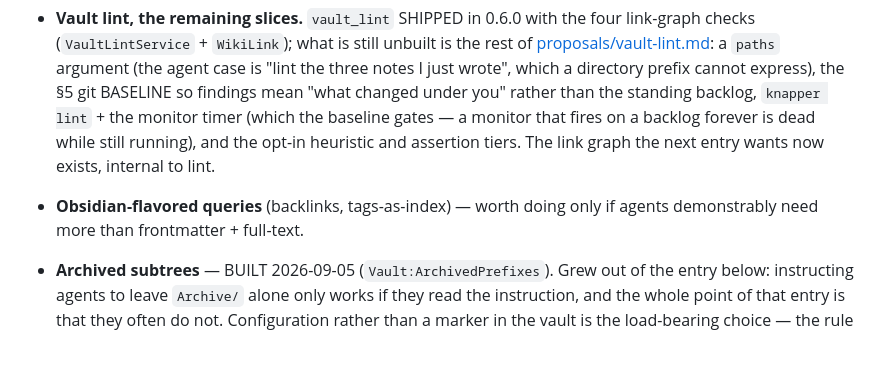
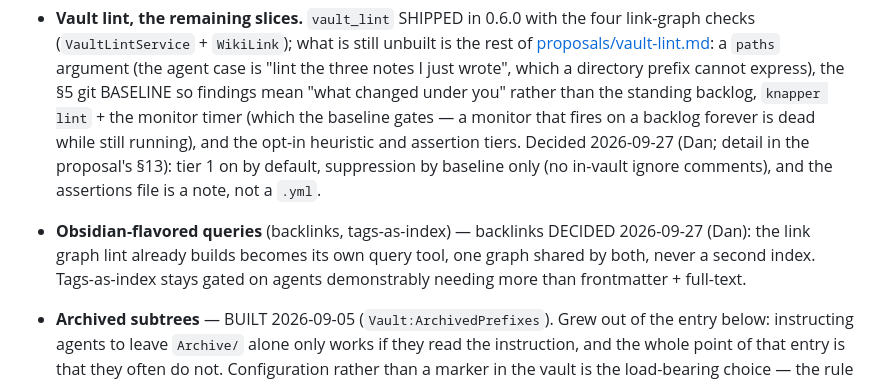
Before and after one commit to djdelaney/Knapper, a Markdown page: docs/extending.md, the part around the change. Drawn GitHub-style; blank space fills up the shorter version.

```diff
--- a/docs/extending.md
+++ b/docs/extending.md
@@ -416,9 +416,14 @@ Directory.Build.props <Version>          the one carrier
   you" rather than the standing backlog, `knapper lint` + the monitor timer
   (which the baseline gates — a monitor that fires on a backlog forever is
   dead while still running), and the opt-in heuristic and assertion tiers.
-  The link graph the next entry wants now exists, internal to lint.
-- **Obsidian-flavored queries** (backlinks, tags-as-index) — worth doing
-  only if agents demonstrably need more than frontmatter + full-text.
+  Decided 2026-09-27 (Dan; detail in the proposal's §13): tier 1 on by
+  default, suppression by baseline only (no in-vault ignore comments), and
+  the assertions file is a note, not a `.yml`.
+- **Obsidian-flavored queries** (backlinks, tags-as-index) — backlinks
+  DECIDED 2026-09-27 (Dan): the link graph lint already builds becomes its
+  own query tool, one graph shared by both, never a second index. Tags-as-index
+  stays gated on agents demonstrably needing more than frontmatter +
+  full-text.
 - **Archived subtrees** — BUILT 2026-09-05 (`Vault:ArchivedPrefixes`). Grew
   out of the entry below: instructing agents to leave `Archive/` alone only
   works if they read the instruction, and the whole point of that entry is
```
Also changed, not shown: docs/proposals/vault-lint.md (+38 -15 lines).
